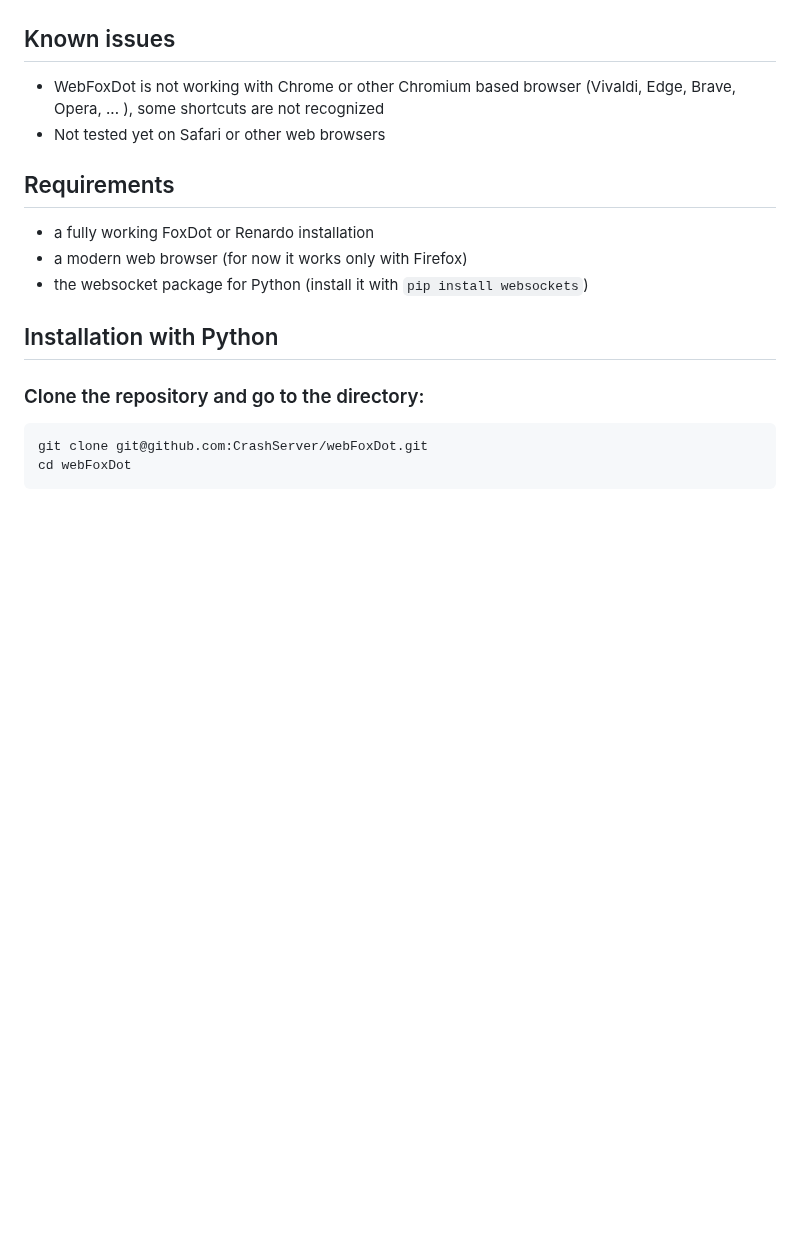
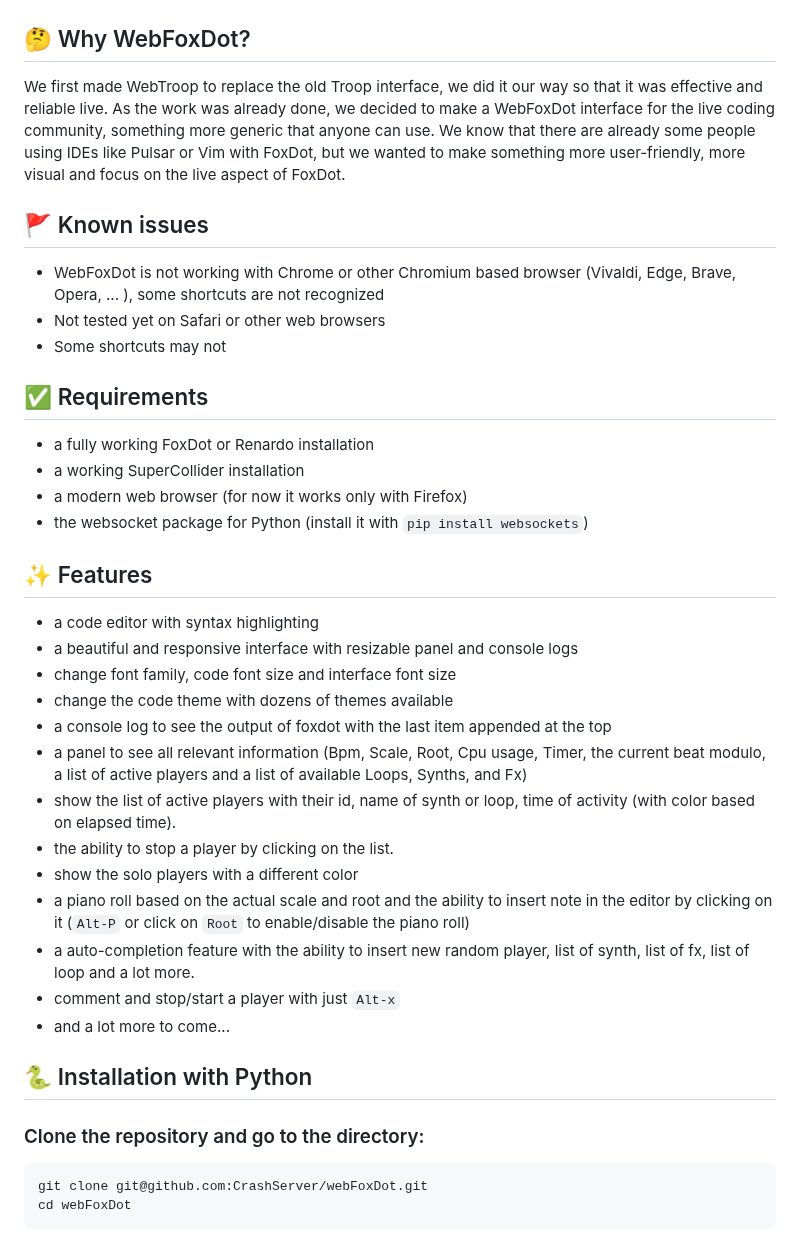
Before and after one commit to CrashServer/webFoxDot, a Markdown page: README.md, the part around one of its changes. Drawn GitHub-style; blank space fills up the shorter version.

````diff
--- a/README.md
+++ b/README.md
@@ -9,16 +9,37 @@ WebFoxDot is a web-based interface for the FoxDot or Renardo live coding music e
 
 ![WebFoxDot](./webFoxdot.png)
 
-## Known issues
+## 🤔 Why WebFoxDot?
+We first made WebTroop to replace the old Troop interface, we did it our way so that it was effective and reliable live. As the work was already done, we decided to make a WebFoxDot interface for the live coding community, something more generic that anyone can use. We know that there are already some people using IDEs like Pulsar or Vim with FoxDot, but we wanted to make something more user-friendly, more visual and focus on the live aspect of FoxDot.
+
+## 🚩 Known issues
 - WebFoxDot is not working with Chrome or other Chromium based browser (Vivaldi, Edge, Brave, Opera, ... ), some shortcuts are not recognized
 - Not tested yet on Safari or other web browsers
+- Some shortcuts may not
 
-## Requirements
+## ✅ Requirements
 - a fully working FoxDot or Renardo installation
+- a working SuperCollider installation
 - a modern web browser (for now it works only with Firefox)
 - the websocket package for Python (install it with `pip install websockets`)
 
-## Installation with Python
+## ✨ Features
+- a code editor with syntax highlighting
+- a beautiful and responsive interface with resizable panel and console logs
+- change font family, code font size and interface font size
+- change the code theme with dozens of themes available
+- a console log to see the output of foxdot with the last item appended at the top
+- a panel to see all relevant information (Bpm, Scale, Root, Cpu usage, Timer, the current beat modulo, a list of active players and a list of available Loops, Synths, and Fx)
+- show the list of active players with their id, name of synth or loop, time of activity (with color based on elapsed time).
+- the ability to stop a player by clicking on the list.
+- show the solo players with a different color
+- a piano roll based on the actual scale and root and the ability to insert note in the editor by clicking on it (`Alt-P` or click on `Root` to enable/disable the piano roll)
+- a auto-completion feature with the ability to insert new random player, list of synth, list of fx, list of loop and a lot more.
+- comment and stop/start a player with just `Alt-x`
+- and a lot more to come...
+
+
+## 🐍 Installation with Python
 
 ### Clone the repository and go to the directory:
 ```bash
````
Also changed, not shown: other parts of README.md (+52 -3 lines).
